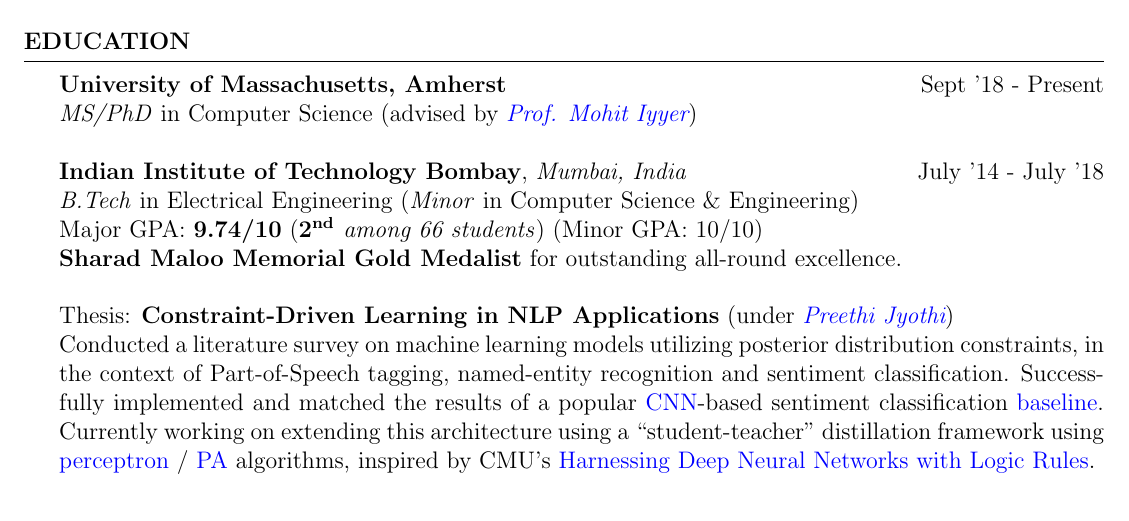
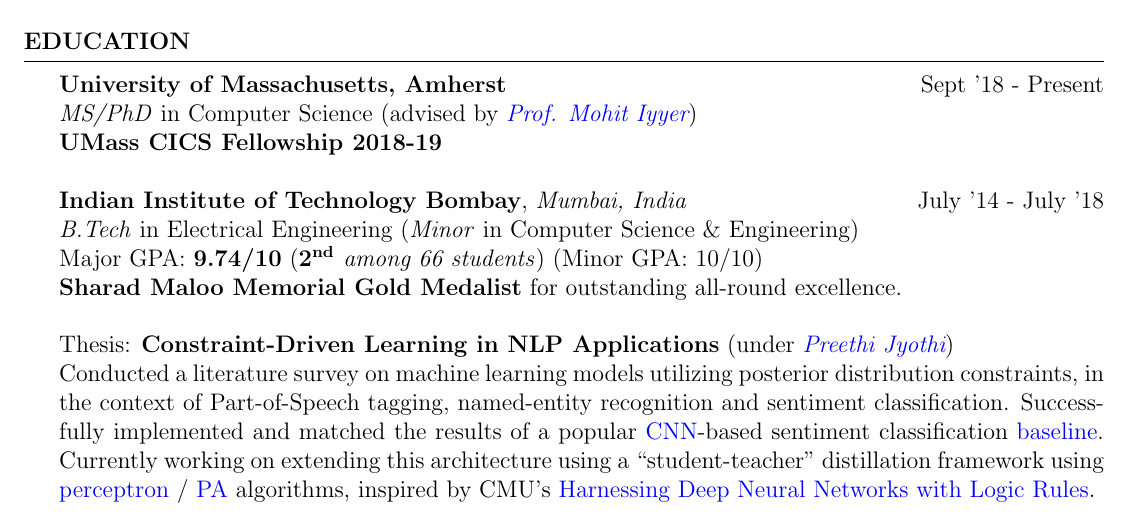
Before and after one commit to martiansideofthemoon/resume, a LaTeX CV (cv_long.tex): part of page 1 of 4, cut so that both start at the same text. Compiled offline with pdfLaTeX.

Commit message:
Added CICS fellowship to CV

```diff
--- a/cv_long.tex
+++ b/cv_long.tex
@@ -41,7 +41,8 @@
 %----------------------------------------------------------------------------------------
 \vspace*{-1mm}
 \begin{rSection}{Education}
-{\bf University of Massachusetts, Amherst} \hfill {Sept '18 - Present} \\ \textit{MS/PhD} in Computer Science (advised by \textit{\href{https://people.cs.umass.edu/~miyyer/}{Prof. Mohit Iyyer}}) \\\\
+{\bf University of Massachusetts, Amherst} \hfill {Sept '18 - Present} \\ \textit{MS/PhD} in Computer Science (advised by \textit{\href{https://people.cs.umass.edu/~miyyer/}{Prof. Mohit Iyyer}}) \\
+\textbf{UMass CICS Fellowship 2018-19}\\\\
 {\bf Indian Institute of Technology Bombay}, \textit{Mumbai, India} \hfill {July '14 - July '18} \\
 \textit{B.Tech} in Electrical Engineering (\textit{Minor} in Computer Science \& Engineering)\\
 Major GPA: \textbf{9.74/10} (\textit{$\mathbf{2^{nd}}$ among 66 students}) (Minor GPA: 10/10)\\
```
Also changed, not shown: cv_short.tex (+2 -1 lines), cv_long.pdf, cv_short.pdf.
